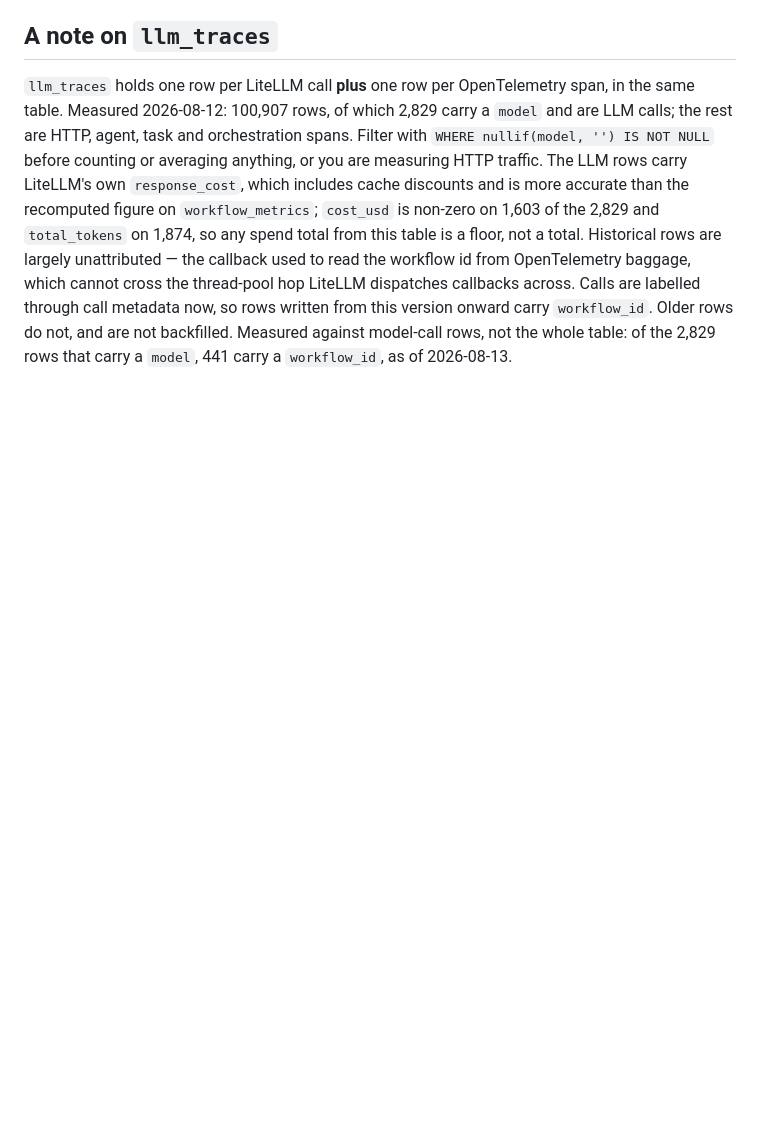
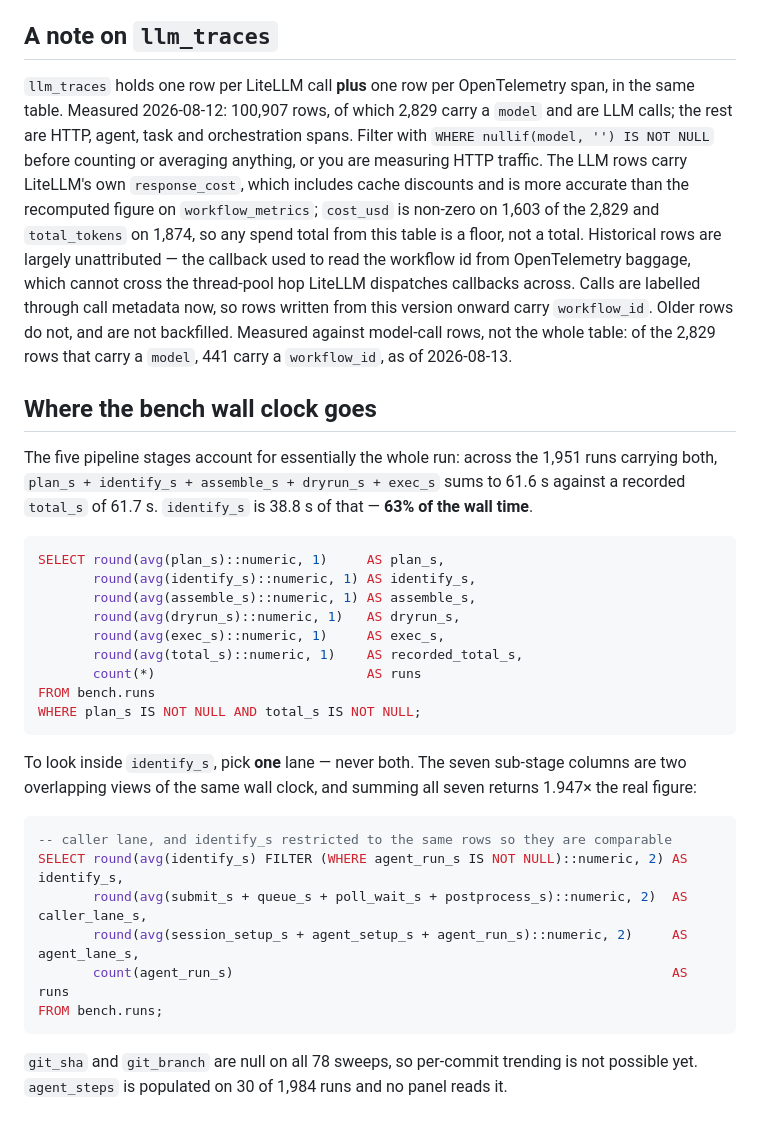
Before and after one commit to monkscode/Natural-Language-to-Robot-Framework, a Markdown page: docs/OBSERVABILITY_GRAFANA.md, the part around the change. Drawn GitHub-style; blank space fills up the shorter version.

````diff
--- a/docs/OBSERVABILITY_GRAFANA.md
+++ b/docs/OBSERVABILITY_GRAFANA.md
@@ -465,3 +465,38 @@ LiteLLM dispatches callbacks across. Calls are labelled through call metadata no
 rows written from this version onward carry `workflow_id`. Older rows do not, and are not
 backfilled. Measured against model-call rows, not the whole table: of the 2,829 rows that
 carry a `model`, 441 carry a `workflow_id`, as of 2026-08-13.
+
+## Where the bench wall clock goes
+
+The five pipeline stages account for essentially the whole run: across the 1,951 runs
+carrying both, `plan_s + identify_s + assemble_s + dryrun_s + exec_s` sums to 61.6 s
+against a recorded `total_s` of 61.7 s. `identify_s` is 38.8 s of that — **63% of the
+wall time**.
+
+```sql
+SELECT round(avg(plan_s)::numeric, 1)     AS plan_s,
+       round(avg(identify_s)::numeric, 1) AS identify_s,
+       round(avg(assemble_s)::numeric, 1) AS assemble_s,
+       round(avg(dryrun_s)::numeric, 1)   AS dryrun_s,
+       round(avg(exec_s)::numeric, 1)     AS exec_s,
+       round(avg(total_s)::numeric, 1)    AS recorded_total_s,
+       count(*)                           AS runs
+FROM bench.runs
+WHERE plan_s IS NOT NULL AND total_s IS NOT NULL;
+```
+
+To look inside `identify_s`, pick **one** lane — never both. The seven sub-stage
+columns are two overlapping views of the same wall clock, and summing all seven
+returns 1.947× the real figure:
+
+```sql
+-- caller lane, and identify_s restricted to the same rows so they are comparable
+SELECT round(avg(identify_s) FILTER (WHERE agent_run_s IS NOT NULL)::numeric, 2) AS identify_s,
+       round(avg(submit_s + queue_s + poll_wait_s + postprocess_s)::numeric, 2)  AS caller_lane_s,
+       round(avg(session_setup_s + agent_setup_s + agent_run_s)::numeric, 2)     AS agent_lane_s,
+       count(agent_run_s)                                                        AS runs
+FROM bench.runs;
+```
+
+`git_sha` and `git_branch` are null on all 78 sweeps, so per-commit trending is not
+possible yet. `agent_steps` is populated on 30 of 1,984 runs and no panel reads it.
````
Also changed, not shown: observability/README.md (+21 -0 lines).
